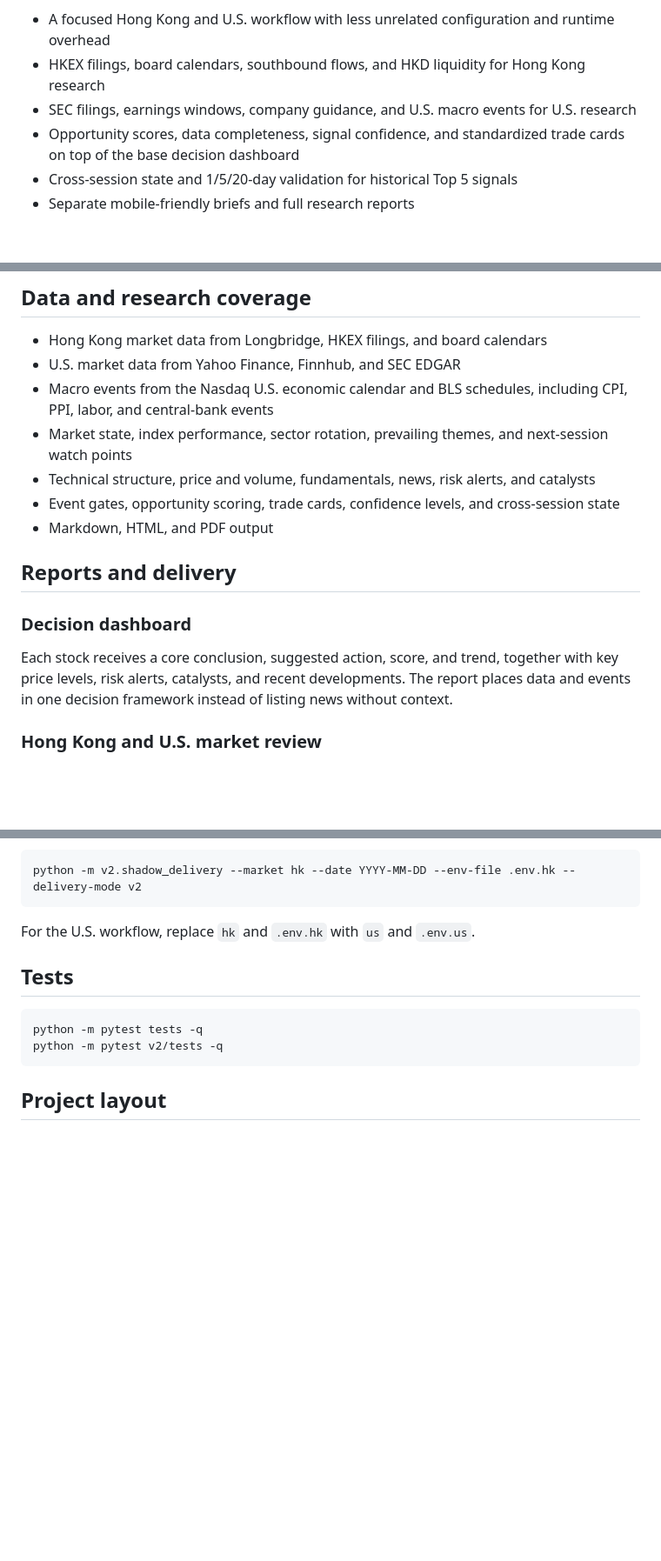
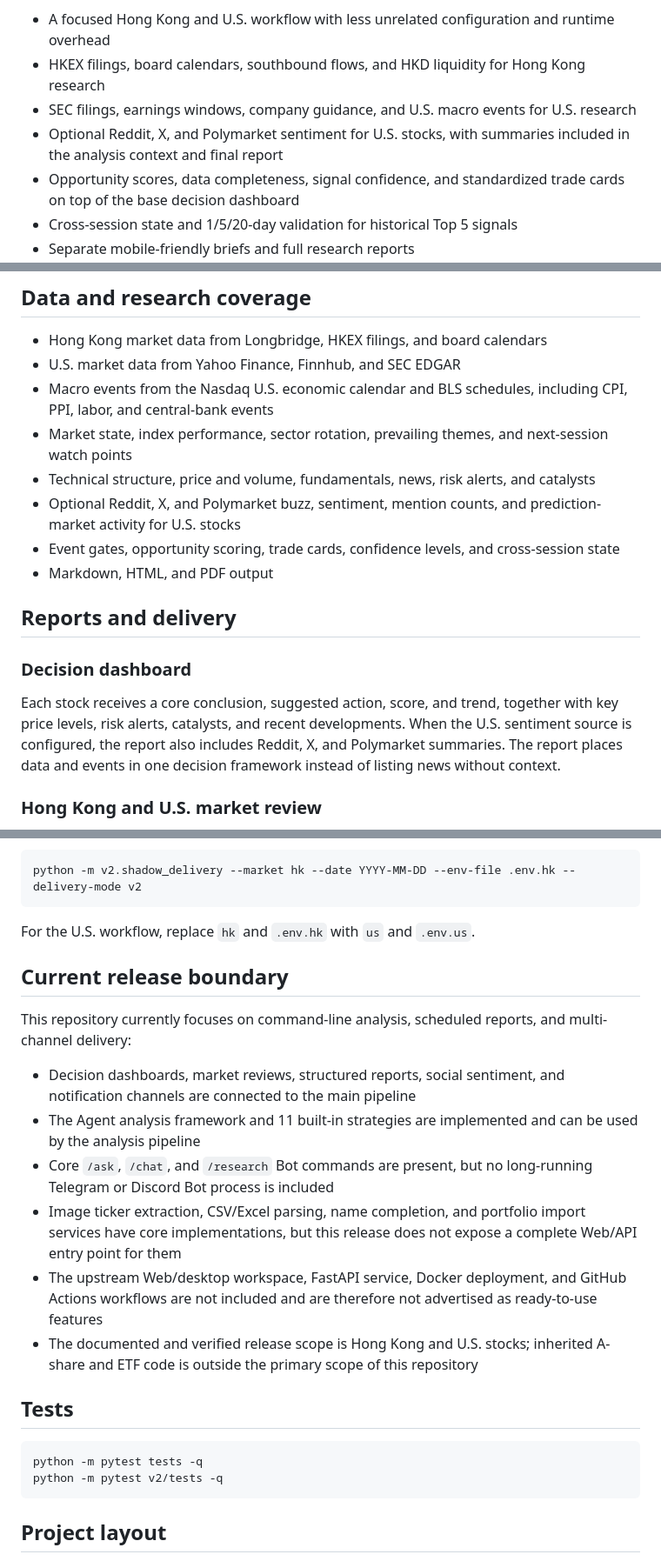
Before and after one commit to Ir1svanquish/hk-us-market-research, a Markdown page: README_EN.md, 3 parts joined by grey strips. Shown at 87% size. Rendered like a GitHub page; blank space fills up the shorter version.

Commit message:
Clarify implemented features and release scope

````diff
--- a/README_EN.md
+++ b/README_EN.md
@@ -13,6 +13,7 @@ Key differences:
 - A focused Hong Kong and U.S. workflow with less unrelated configuration and runtime overhead
 - HKEX filings, board calendars, southbound flows, and HKD liquidity for Hong Kong research
 - SEC filings, earnings windows, company guidance, and U.S. macro events for U.S. research
+- Optional Reddit, X, and Polymarket sentiment for U.S. stocks, with summaries included in the analysis context and final report
 - Opportunity scores, data completeness, signal confidence, and standardized trade cards on top of the base decision dashboard
 - Cross-session state and 1/5/20-day validation for historical Top 5 signals
 - Separate mobile-friendly briefs and full research reports
@@ -24,6 +25,7 @@ Key differences:
 - Macro events from the Nasdaq U.S. economic calendar and BLS schedules, including CPI, PPI, labor, and central-bank events
 - Market state, index performance, sector rotation, prevailing themes, and next-session watch points
 - Technical structure, price and volume, fundamentals, news, risk alerts, and catalysts
+- Optional Reddit, X, and Polymarket buzz, sentiment, mention counts, and prediction-market activity for U.S. stocks
 - Event gates, opportunity scoring, trade cards, confidence levels, and cross-session state
 - Markdown, HTML, and PDF output
 
@@ -31,7 +33,7 @@ Key differences:
 
 ### Decision dashboard
 
-Each stock receives a core conclusion, suggested action, score, and trend, together with key price levels, risk alerts, catalysts, and recent developments. The report places data and events in one decision framework instead of listing news without context.
+Each stock receives a core conclusion, suggested action, score, and trend, together with key price levels, risk alerts, catalysts, and recent developments. When the U.S. sentiment source is configured, the report also includes Reddit, X, and Polymarket summaries. The report places data and events in one decision framework instead of listing news without context.
 
 ### Hong Kong and U.S. market review
 
@@ -170,6 +173,17 @@ python -m v2.shadow_delivery --market hk --date YYYY-MM-DD --env-file .env.hk --
 
 For the U.S. workflow, replace `hk` and `.env.hk` with `us` and `.env.us`.
 
+## Current release boundary
+
+This repository currently focuses on command-line analysis, scheduled reports, and multi-channel delivery:
+
+- Decision dashboards, market reviews, structured reports, social sentiment, and notification channels are connected to the main pipeline
+- The Agent analysis framework and 11 built-in strategies are implemented and can be used by the analysis pipeline
+- Core `/ask`, `/chat`, and `/research` Bot commands are present, but no long-running Telegram or Discord Bot process is included
+- Image ticker extraction, CSV/Excel parsing, name completion, and portfolio import services have core implementations, but this release does not expose a complete Web/API entry point for them
+- The upstream Web/desktop workspace, FastAPI service, Docker deployment, and GitHub Actions workflows are not included and are therefore not advertised as ready-to-use features
+- The documented and verified release scope is Hong Kong and U.S. stocks; inherited A-share and ETF code is outside the primary scope of this repository
+
 ## Tests
 
 ```bash
````
Also changed, not shown: other parts of README_EN.md (+1 -0 lines), README.md (+15 -1 lines).
